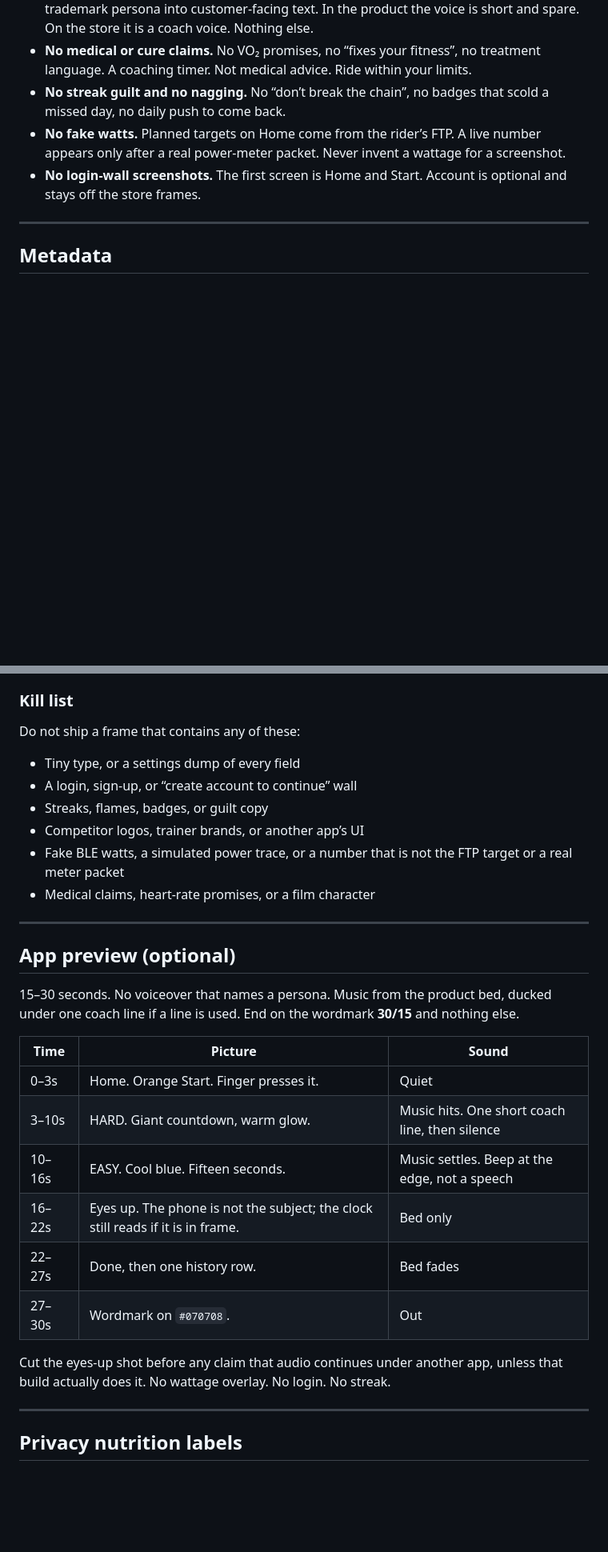
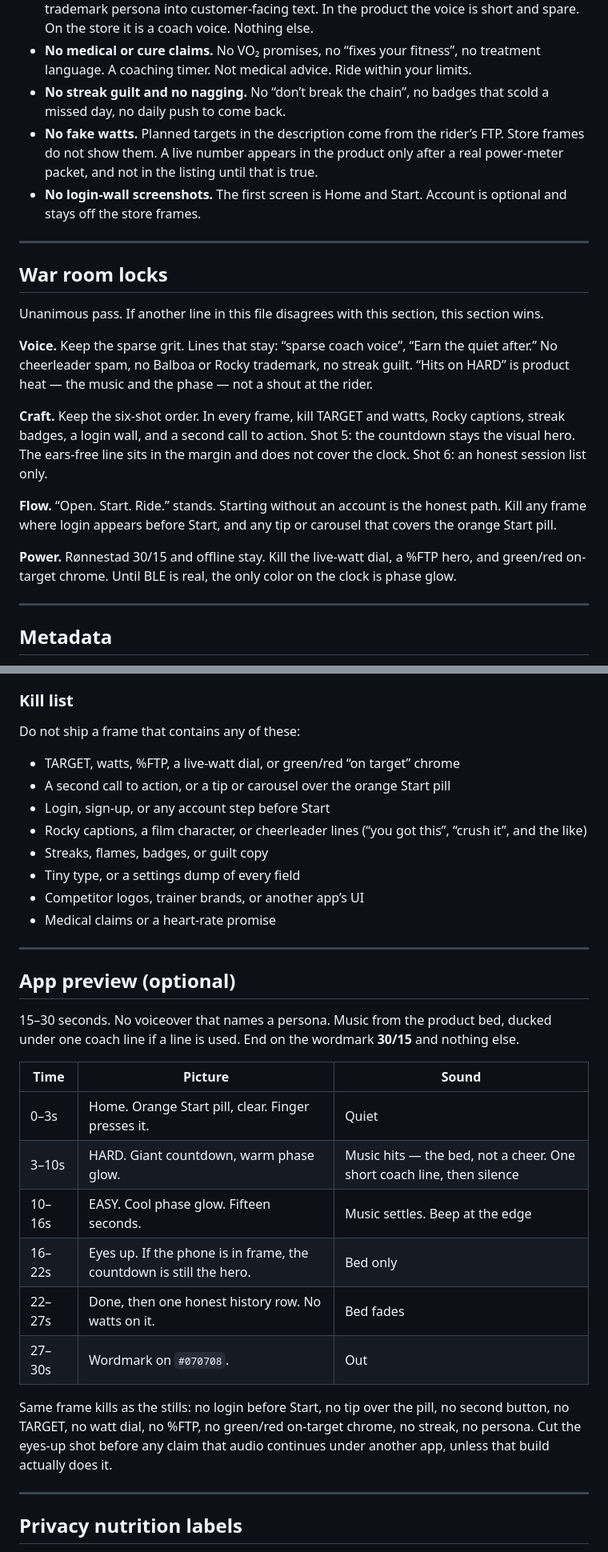
Before and after one commit to kaushikpavani/thirty-fifteen, a Markdown page: STORE.md, 2 parts joined by grey strips. Shown at 80% size. GitHub-like rendering; blank space fills up the shorter version.

```diff
--- a/STORE.md
+++ b/STORE.md
@@ -29,8 +29,22 @@ These apply to the name, subtitle, promo text, description, keywords, screenshot
 - **No film, character, or celebrity voice claims.** Do not write Rocky, Balboa, or any movie-trademark persona into customer-facing text. In the product the voice is short and spare. On the store it is a coach voice. Nothing else.
 - **No medical or cure claims.** No VO₂ promises, no “fixes your fitness”, no treatment language. A coaching timer. Not medical advice. Ride within your limits.
 - **No streak guilt and no nagging.** No “don’t break the chain”, no badges that scold a missed day, no daily push to come back.
-- **No fake watts.** Planned targets on Home come from the rider’s FTP. A live number appears only after a real power-meter packet. Never invent a wattage for a screenshot.
+- **No fake watts.** Planned targets in the description come from the rider’s FTP. Store frames do not show them. A live number appears in the product only after a real power-meter packet, and not in the listing until that is true.
 - **No login-wall screenshots.** The first screen is Home and Start. Account is optional and stays off the store frames.
+
+---
+
+## War room locks
+
+Unanimous pass. If another line in this file disagrees with this section, this section wins.
+
+**Voice.** Keep the sparse grit. Lines that stay: “sparse coach voice”, “Earn the quiet after.” No cheerleader spam, no Balboa or Rocky trademark, no streak guilt. “Hits on HARD” is product heat — the music and the phase — not a shout at the rider.
+
+**Craft.** Keep the six-shot order. In every frame, kill TARGET and watts, Rocky captions, streak badges, a login wall, and a second call to action. Shot 5: the countdown stays the visual hero. The ears-free line sits in the margin and does not cover the clock. Shot 6: an honest session list only.
+
+**Flow.** “Open. Start. Ride.” stands. Starting without an account is the honest path. Kill any frame where login appears before Start, and any tip or carousel that covers the orange Start pill.
+
+**Power.** Rønnestad 30/15 and offline stay. Kill the live-watt dial, a %FTP hero, and green/red on-target chrome. Until BLE is real, the only color on the clock is phase glow.
 
 ---
 
@@ -186,12 +201,14 @@ Order is the store order.
 
 Do not ship a frame that contains any of these:
 
+- TARGET, watts, %FTP, a live-watt dial, or green/red “on target” chrome
+- A second call to action, or a tip or carousel over the orange Start pill
+- Login, sign-up, or any account step before Start
+- Rocky captions, a film character, or cheerleader lines (“you got this”, “crush it”, and the like)
+- Streaks, flames, badges, or guilt copy
 - Tiny type, or a settings dump of every field
-- A login, sign-up, or “create account to continue” wall
-- Streaks, flames, badges, or guilt copy
 - Competitor logos, trainer brands, or another app’s UI
-- Fake BLE watts, a simulated power trace, or a number that is not the FTP target or a real meter packet
-- Medical claims, heart-rate promises, or a film character
+- Medical claims or a heart-rate promise
 
 ---
 
@@ -201,14 +218,14 @@ Do not ship a frame that contains any of these:
 
 | Time | Picture | Sound |
 |---|---|---|
-| 0–3s | Home. Orange Start. Finger presses it. | Quiet |
-| 3–10s | HARD. Giant countdown, warm glow. | Music hits. One short coach line, then silence |
-| 10–16s | EASY. Cool blue. Fifteen seconds. | Music settles. Beep at the edge, not a speech |
-| 16–22s | Eyes up. The phone is not the subject; the clock still reads if it is in frame. | Bed only |
-| 22–27s | Done, then one history row. | Bed fades |
+| 0–3s | Home. Orange Start pill, clear. Finger presses it. | Quiet |
+| 3–10s | HARD. Giant countdown, warm phase glow. | Music hits — the bed, not a cheer. One short coach line, then silence |
+| 10–16s | EASY. Cool phase glow. Fifteen seconds. | Music settles. Beep at the edge |
+| 16–22s | Eyes up. If the phone is in frame, the countdown is still the hero. | Bed only |
+| 22–27s | Done, then one honest history row. No watts on it. | Bed fades |
 | 27–30s | Wordmark on `#070708`. | Out |
 
-Cut the eyes-up shot before any claim that audio continues under another app, unless that build actually does it. No wattage overlay. No login. No streak.
+Same frame kills as the stills: no login before Start, no tip over the pill, no second button, no TARGET, no watt dial, no %FTP, no green/red on-target chrome, no streak, no persona. Cut the eyes-up shot before any claim that audio continues under another app, unless that build actually does it.
 
 ---
 
```
Also changed, not shown: other parts of STORE.md (+27 -22 lines).
